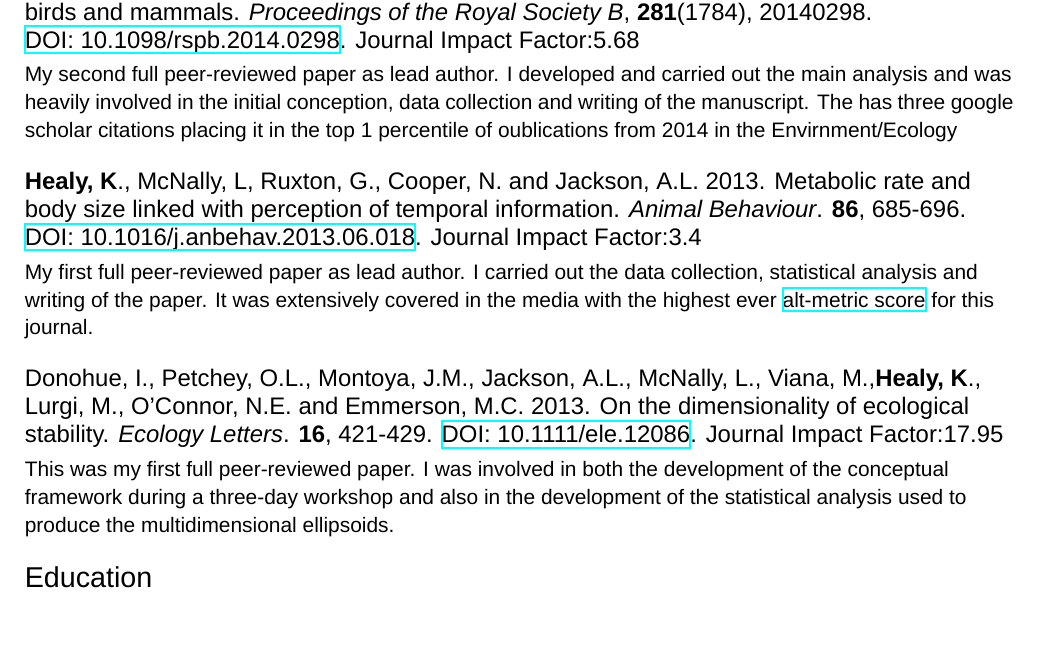
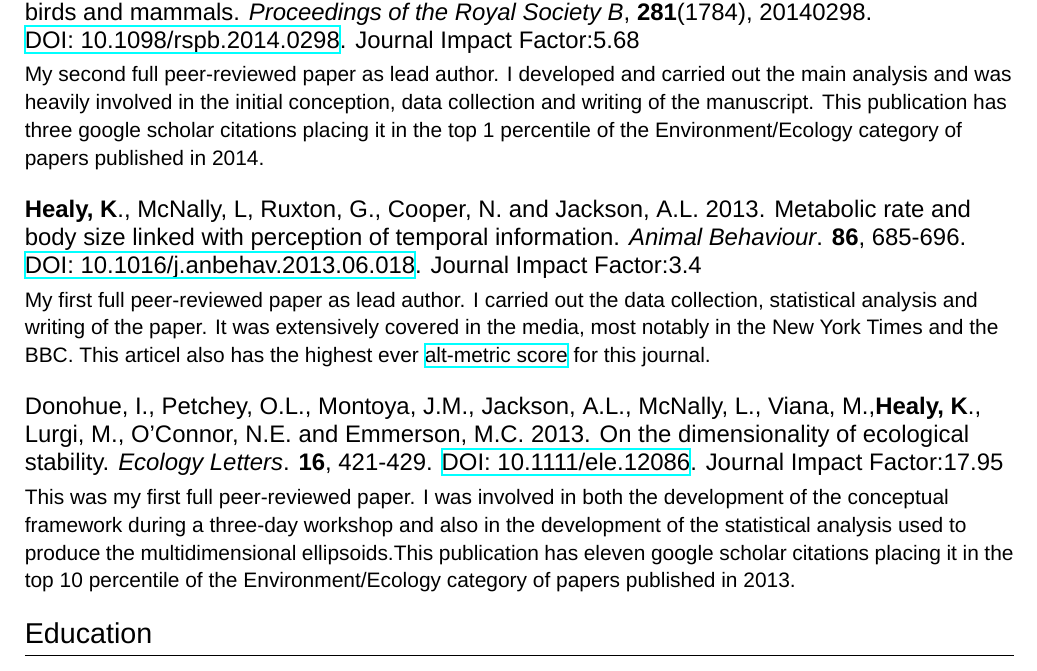
Before and after one commit to healyke/healyke.github.io, a LaTeX CV (Latexcv/KevinHealyCV.tex): part of page 1 of 4, cut so that both start at the same text, the shorter picture padded with empty space. Compiled offline with XeLaTeX; a missing font is replaced by an installed copy or a similar font.

Commit message:
updated cv

```diff
--- a/Latexcv/KevinHealyCV.tex
+++ b/Latexcv/KevinHealyCV.tex
@@ -73,20 +73,20 @@ Twitter:\href{https://twitter.com/healyke}{@healyke}\\
 \begin{flushleft}
 \textbf{Healy, K}., Guillerme T., Finlay, S., Kane, A., Kelly, S.B.A., McClean, D., Kelly, D.J., Donohue, I., Jackson, A.L. and Cooper, N., 2014. Ecology and mode-of-life explain lifespan variation in birds and mammals. \textit{Proceedings of the Royal Society B}, \textbf{281}(1784), 20140298.\\ \href{http://rspb.royalsocietypublishing.org/content/281/1784/20140298.full.pdf?keytype=ref&ijkey=gPt28ElSAYBvRhZ}{DOI: 10.1098/rspb.2014.0298}. Journal Impact Factor:5.68
 \smallskip
-\par{\fontsize{10.5}{10}\selectfont My second full peer-reviewed paper as lead author. I developed and carried out the main analysis and was heavily involved in the initial conception, data collection and writing of the manuscript. The has three google scholar citations placing it in the top 1 percentile of oublications from 2014 in the Envirnment/Ecology }
+\par{\fontsize{10.5}{10}\selectfont My second full peer-reviewed paper as lead author. I developed and carried out the main analysis and was heavily involved in the initial conception, data collection and writing of the manuscript. This publication has three google scholar citations placing it in the top 1 percentile of the Environment/Ecology category of papers published in 2014.}
 
 \bigskip
 
 \textbf{Healy, K}., McNally, L, Ruxton, G., Cooper, N. and Jackson, A.L. 2013. Metabolic rate and\\
 body size linked with perception of temporal information.  \textit{Animal Behaviour}. \textbf{86}, 685-696. \href{http://dx.doi.org/10.1016/j.anbehav.2013.06.018}{DOI: 10.1016/j.anbehav.2013.06.018}. Journal Impact Factor:3.4
 \smallskip
-\par{\fontsize{10.5}{10}\selectfont My first full peer-reviewed paper as lead author. I carried out the data collection, statistical analysis and writing of the paper. It was extensively covered in the media with the highest ever \href{http://www.altmetric.com/details.php?key=517059da36b98ab7d4941284da32e5f7&citation_id=1705703&embedded=true}{alt-metric score} for this journal.} %link
+\par{\fontsize{10.5}{10}\selectfont My first full peer-reviewed paper as lead author. I carried out the data collection, statistical analysis and writing of the paper. It was extensively covered in the media, most notably in the New York Times and the BBC. This articel also has the highest ever \href{http://www.altmetric.com/details.php?key=517059da36b98ab7d4941284da32e5f7&citation_id=1705703&embedded=true}{alt-metric score} for this journal.} %link This publication has three google scholar citations placing it in the top 10 percentile of the Environment/Ecology category of papers published in 2013.
 
 \bigskip
 
 \setlength{\parindent}{0mm}Donohue, I., Petchey, O.L., Montoya, J.M., Jackson, A.L., McNally, L., Viana, M.,\textbf{Healy, K}., Lurgi, M., O’Connor, N.E. and Emmerson, M.C. 2013. On the dimensionality of ecological stability. \textit{Ecology Letters}. \textbf{16}, 421-429. \href{http://onlinelibrary.wiley.com/doi/10.1111/ele.12086/abstract}{DOI: 10.1111/ele.12086}.  Journal Impact Factor:17.95\\
 \smallskip
-\par{\fontsize{10.5}{10}\selectfont This was my first full peer-reviewed paper. I was involved in both the development of the conceptual framework during a three-day workshop and also in the development of the statistical analysis used to produce the multidimensional ellipsoids.}
+\par{\fontsize{10.5}{10}\selectfont This was my first full peer-reviewed paper. I was involved in both the development of the conceptual framework during a three-day workshop and also in the development of the statistical analysis used to produce the multidimensional ellipsoids.This publication has eleven google scholar citations placing it in the top 10 percentile of the Environment/Ecology category of papers published in 2013.}
 \end{flushleft}
 
 %----------------------------------------------------------------------------------------
```
Also changed, not shown: Latexcv/KevinHealyCV.pdf, Latexcv/KevinHealyCV.tex (2 more changed lines), 2 other files.
